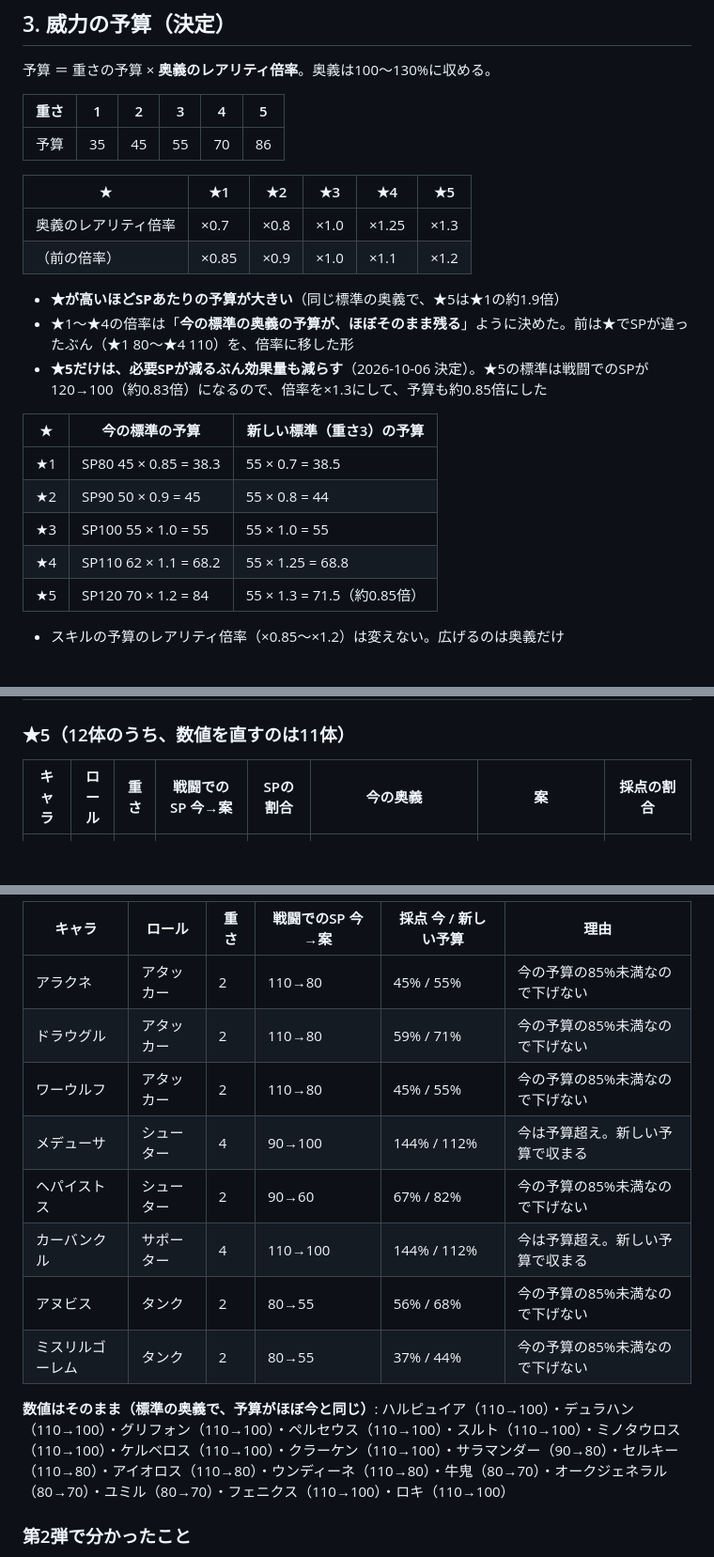
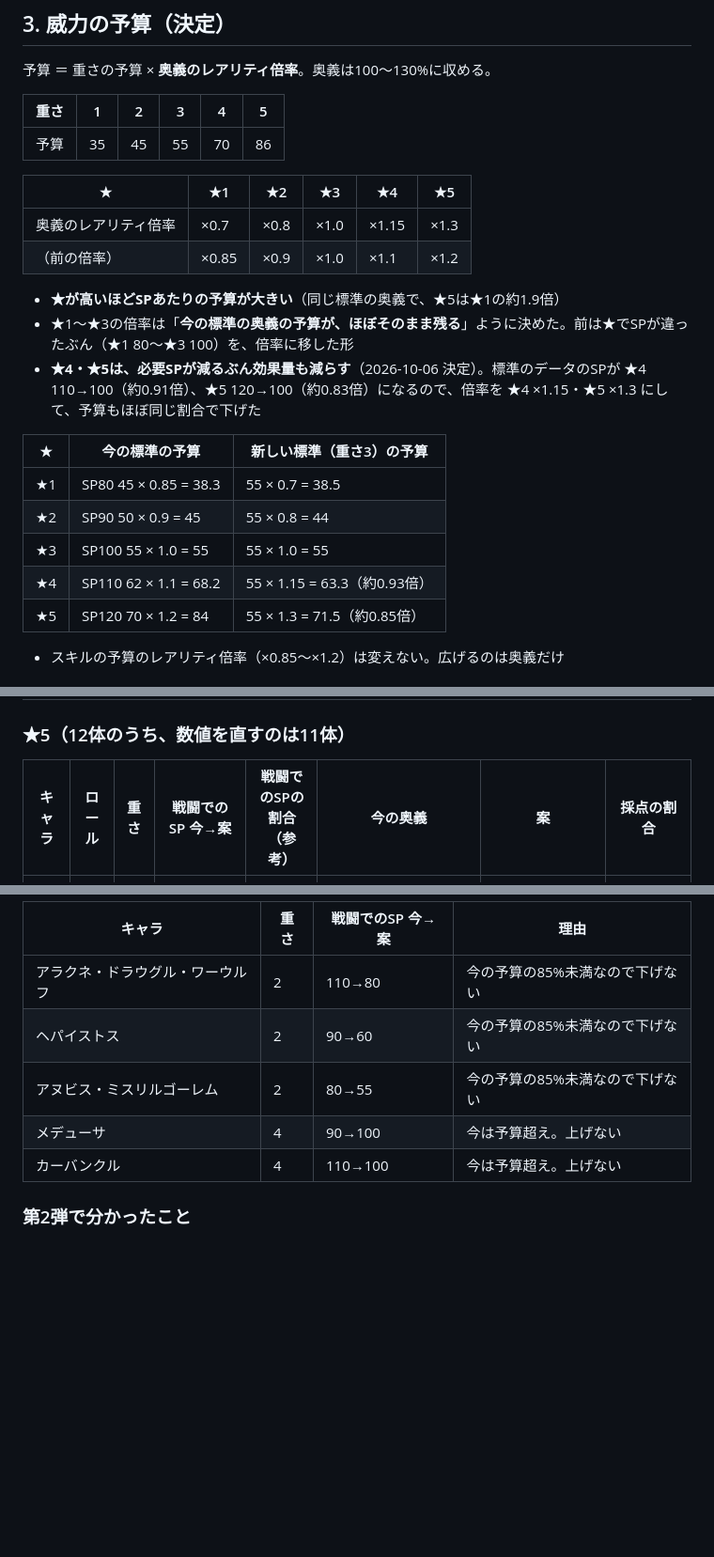
Before and after one commit to negiramen1922/monster-collector, a Markdown page: docs/提案資料/奥義SPの見直し.md, 3 parts joined by grey strips. Shown at 94% size. Drawn GitHub-style; blank space fills up the shorter version.

```diff
--- a/docs/提案資料/奥義SPの見直し.md
+++ b/docs/提案資料/奥義SPの見直し.md
@@ -51,19 +51,19 @@ Oct 6, 2026 · @ねぎらーめん
 
 | ★ | ★1 | ★2 | ★3 | ★4 | ★5 |
 | --- | --- | --- | --- | --- | --- |
-| 奥義のレアリティ倍率 | ×0.7 | ×0.8 | ×1.0 | ×1.25 | ×1.3 |
+| 奥義のレアリティ倍率 | ×0.7 | ×0.8 | ×1.0 | ×1.15 | ×1.3 |
 | （前の倍率） | ×0.85 | ×0.9 | ×1.0 | ×1.1 | ×1.2 |
 
 - **★が高いほどSPあたりの予算が大きい**（同じ標準の奥義で、★5は★1の約1.9倍）
-- ★1〜★4の倍率は「**今の標準の奥義の予算が、ほぼそのまま残る**」ように決めた。前は★でSPが違ったぶん（★1 80〜★4 110）を、倍率に移した形
-- **★5だけは、必要SPが減るぶん効果量も減らす**（2026-10-06 決定）。★5の標準は戦闘でのSPが120→100（約0.83倍）になるので、倍率を×1.3にして、予算も約0.85倍にした
+- ★1〜★3の倍率は「**今の標準の奥義の予算が、ほぼそのまま残る**」ように決めた。前は★でSPが違ったぶん（★1 80〜★3 100）を、倍率に移した形
+- **★4・★5は、必要SPが減るぶん効果量も減らす**（2026-10-06 決定）。標準のデータのSPが ★4 110→100（約0.91倍）、★5 120→100（約0.83倍）になるので、倍率を ★4 ×1.15・★5 ×1.3 にして、予算もほぼ同じ割合で下げた
 
 | ★ | 今の標準の予算 | 新しい標準（重さ3）の予算 |
 | --- | --- | --- |
 | ★1 | SP80 45 × 0.85 = 38.3 | 55 × 0.7 = 38.5 |
 | ★2 | SP90 50 × 0.9 = 45 | 55 × 0.8 = 44 |
 | ★3 | SP100 55 × 1.0 = 55 | 55 × 1.0 = 55 |
-| ★4 | SP110 62 × 1.1 = 68.2 | 55 × 1.25 = 68.8 |
+| ★4 | SP110 62 × 1.1 = 68.2 | 55 × 1.15 = 63.3（約0.93倍） |
 | ★5 | SP120 70 × 1.2 = 84 | 55 × 1.3 = 71.5（約0.85倍） |
 
 - スキルの予算のレアリティ倍率（×0.85〜×1.2）は変えない。広げるのは奥義だけ
@@ -213,7 +213,7 @@ Oct 6, 2026 · @ねぎらーめん
 
 ### ★5（12体のうち、数値を直すのは11体）
 
-| キャラ | ロール | 重さ | 戦闘でのSP 今→案 | SPの割合 | 今の奥義 | 案 | 採点の割合 |
+| キャラ | ロール | 重さ | 戦闘でのSP 今→案 | 戦闘でのSPの割合（参考） | 今の奥義 | 案 | 採点の割合 |
 | --- | --- | --- | --- | --- | --- | --- | --- |
 | 雷電 | アタッカー | 3 | 120→100 | ×0.83 | 轟雷: 敵全体に威力250%(魔法)。太鼓をすべて使い、1つにつき威力+20% | **威力250%→210%** | ×0.84 |
 | バハムート | アタッカー | 5 | 120→140 | ×1.17 | メガフレア: 敵全体に威力280%(魔法)。必ずやけど | **威力280%→330%**（重さを3→5に） | ×1.14 |
@@ -296,16 +322,11 @@ Oct 6, 2026 · @ねぎらーめん
 
-| キャラ | ロール | 重さ | 戦闘でのSP 今→案 | 採点 今 / 新しい予算 | 理由 |
-| --- | --- | --- | --- | --- | --- |
-| アラクネ | アタッカー | 2 | 110→80 | 45% / 55% | 今の予算の85%未満なので下げない |
-| ドラウグル | アタッカー | 2 | 110→80 | 59% / 71% | 今の予算の85%未満なので下げない |
-| ワーウルフ | アタッカー | 2 | 110→80 | 45% / 55% | 今の予算の85%未満なので下げない |
-| メデューサ | シューター | 4 | 90→100 | 144% / 112% | 今は予算超え。新しい予算で収まる |
-| ヘパイストス | シューター | 2 | 90→60 | 67% / 82% | 今の予算の85%未満なので下げない |
-| カーバンクル | サポーター | 4 | 110→100 | 144% / 112% | 今は予算超え。新しい予算で収まる |
-| アヌビス | タンク | 2 | 80→55 | 56% / 68% | 今の予算の85%未満なので下げない |
-| ミスリルゴーレム | タンク | 2 | 80→55 | 37% / 44% | 今の予算の85%未満なので下げない |
-
-**数値はそのまま（標準の奥義で、予算がほぼ今と同じ）**: ハルピュイア（110→100）・デュラハン（110→100）・グリフォン（110→100）・ペルセウス（110→100）・スルト（110→100）・ミノタウロス（110→100）・ケルベロス（110→100）・クラーケン（110→100）・サラマンダー（90→80）・セルキー（110→80）・アイオロス（110→80）・ウンディーネ（110→80）・牛鬼（80→70）・オークジェネラル（80→70）・ユミル（80→70）・フェニクス（110→100）・ロキ（110→100）
+| キャラ | 重さ | 戦闘でのSP 今→案 | 理由 |
+| --- | --- | --- | --- |
+| アラクネ・ドラウグル・ワーウルフ | 2 | 110→80 | 今の予算の85%未満なので下げない |
+| ヘパイストス | 2 | 90→60 | 今の予算の85%未満なので下げない |
+| アヌビス・ミスリルゴーレム | 2 | 80→55 | 今の予算の85%未満なので下げない |
+| メデューサ | 4 | 90→100 | 今は予算超え。上げない |
+| カーバンクル | 4 | 110→100 | 今は予算超え。上げない |
 
 ### 第2弾で分かったこと
 
```
Also changed, not shown: other parts of docs/提案資料/奥義SPの見直し.md (+56 -29 lines), docs/design/キャラ設計のルール.md (+1 -1 lines).
